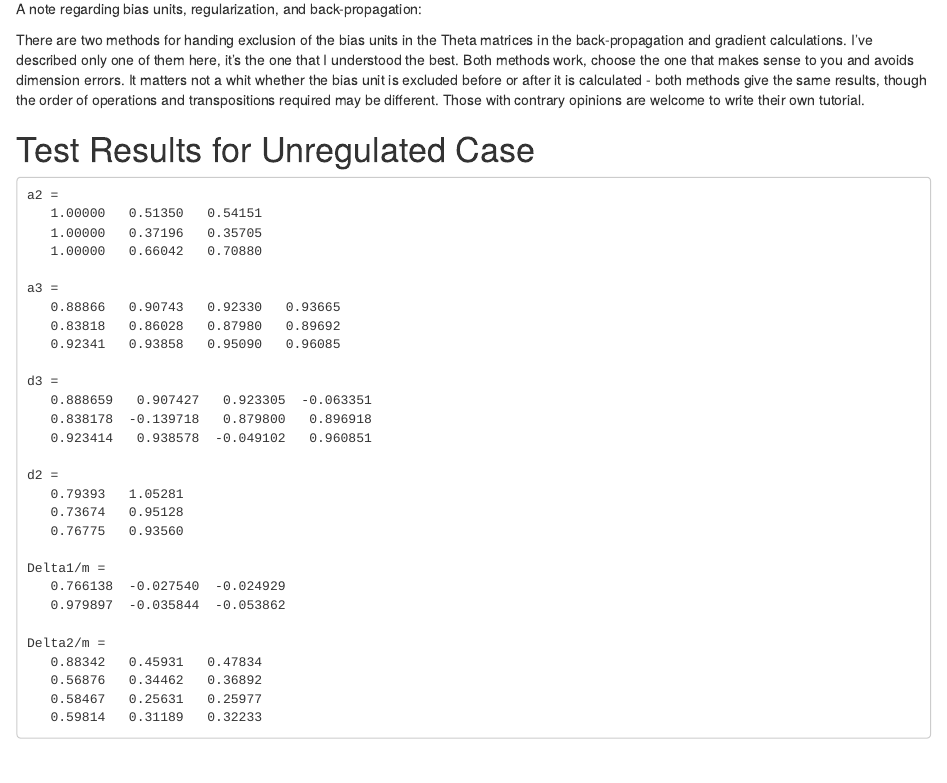
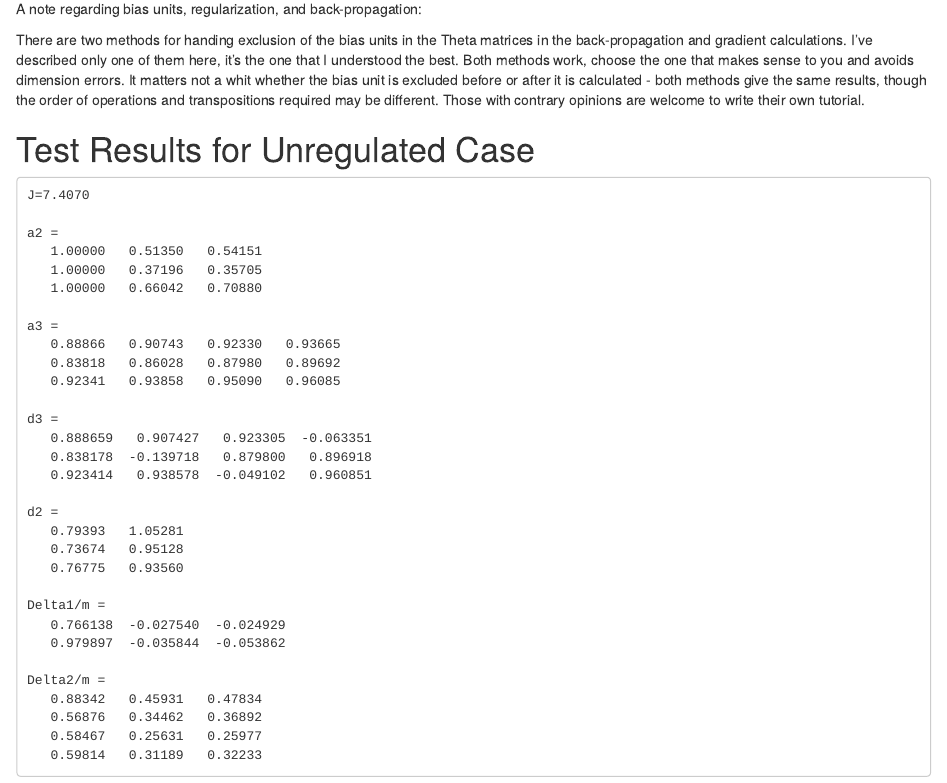
Before and after one commit to melling/cs229, an R Markdown document (coursera/machine-learning-ex4/ex4/nnCostFunction.Rmd): the page in a window 1100 px wide, from 780 px down. Rendered offline with R 4.5, knitr and Pandoc, with nearby package versions.

````diff
--- a/coursera/machine-learning-ex4/ex4/nnCostFunction.Rmd
+++ b/coursera/machine-learning-ex4/ex4/nnCostFunction.Rmd
@@ -49,6 +49,8 @@
 # Test Results for Unregulated Case
 
 ```
+J=7.4070
+
 a2 =
    1.00000   0.51350   0.54151
    1.00000   0.37196   0.35705
````
Also changed, not shown: 1 other file.
